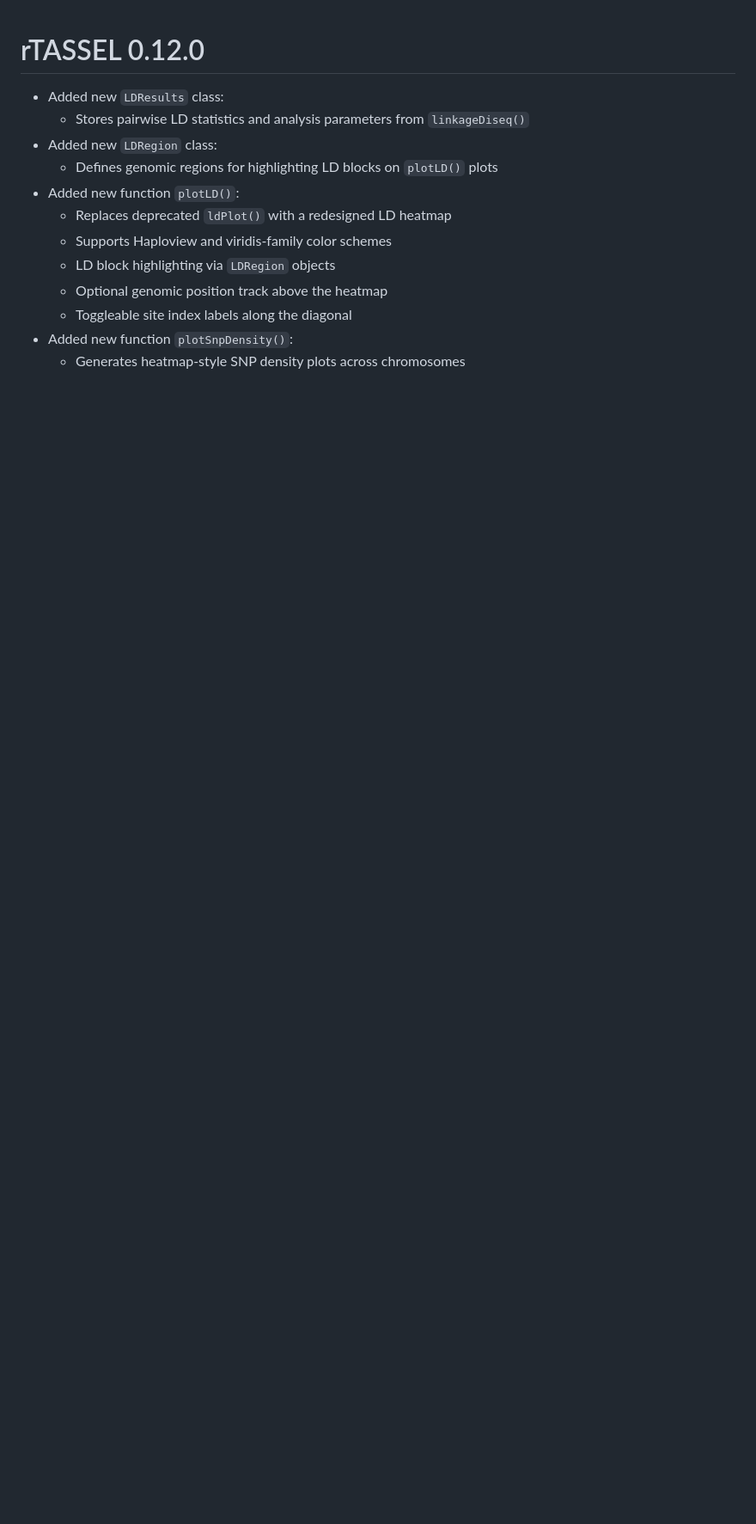
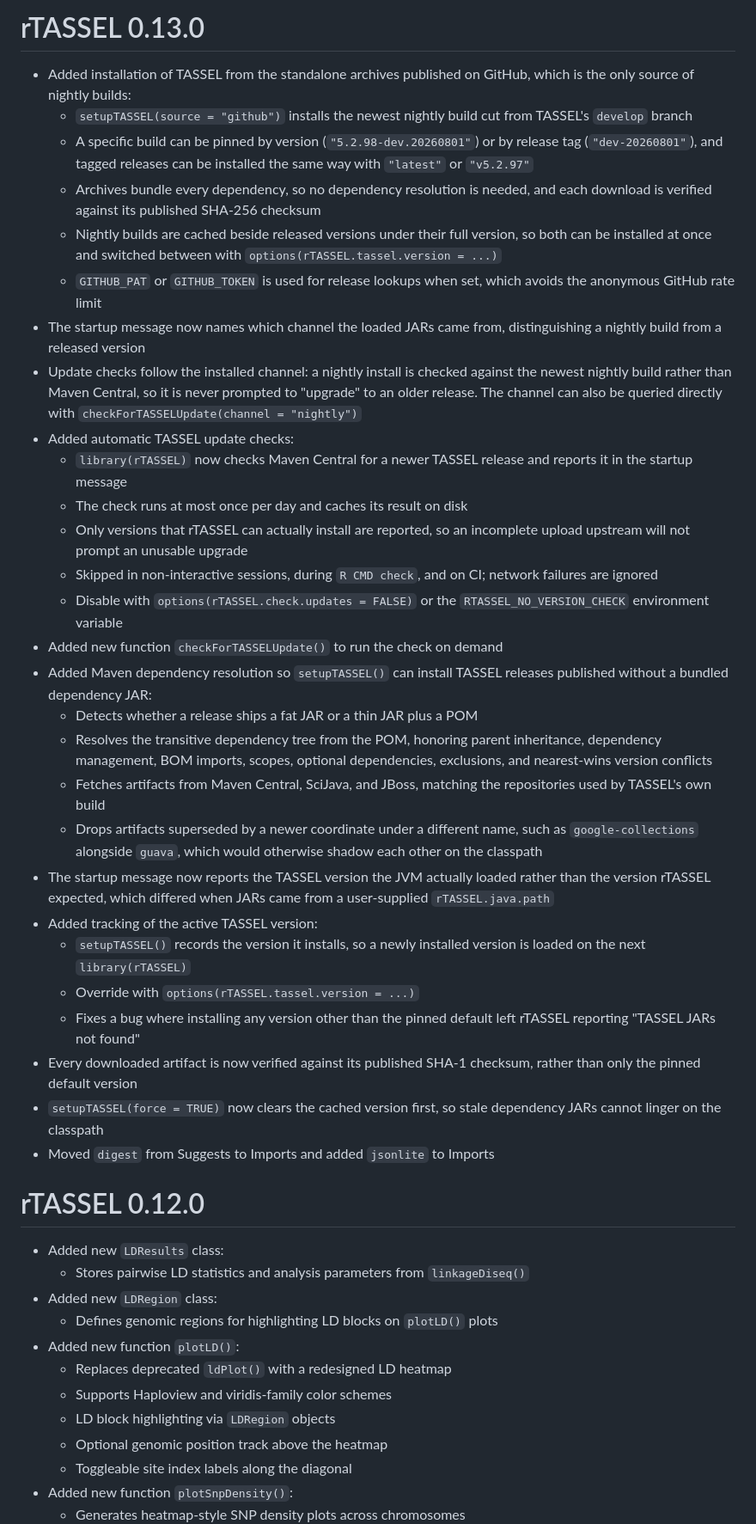
Before and after one commit to maize-genetics/rTASSEL, a Markdown page: NEWS.md, the part around the change. Shown at 86% size. GitHub-like rendering; blank space fills up the shorter version.

Commit message:
Add news items

```diff
--- a/NEWS.md
+++ b/NEWS.md
@@ -1,3 +1,62 @@
+# rTASSEL 0.13.0
+* Added installation of TASSEL from the standalone archives published on
+  GitHub, which is the only source of nightly builds:
+  + `setupTASSEL(source = "github")` installs the newest nightly build cut
+    from TASSEL's `develop` branch
+  + A specific build can be pinned by version (`"5.2.98-dev.20260801"`) or
+    by release tag (`"dev-20260801"`), and tagged releases can be installed
+    the same way with `"latest"` or `"v5.2.97"`
+  + Archives bundle every dependency, so no dependency resolution is
+    needed, and each download is verified against its published SHA-256
+    checksum
+  + Nightly builds are cached beside released versions under their full
+    version, so both can be installed at once and switched between with
+    `options(rTASSEL.tassel.version = ...)`
+  + `GITHUB_PAT` or `GITHUB_TOKEN` is used for release lookups when set,
+    which avoids the anonymous GitHub rate limit
+* The startup message now names which channel the loaded JARs came from,
+  distinguishing a nightly build from a released version
+* Update checks follow the installed channel: a nightly install is checked
+  against the newest nightly build rather than Maven Central, so it is
+  never prompted to "upgrade" to an older release. The channel can also be
+  queried directly with `checkForTASSELUpdate(channel = "nightly")`
+* Added automatic TASSEL update checks:
+  + `library(rTASSEL)` now checks Maven Central for a newer TASSEL release
+    and reports it in the startup message
+  + The check runs at most once per day and caches its result on disk
+  + Only versions that rTASSEL can actually install are reported, so an
+    incomplete upload upstream will not prompt an unusable upgrade
+  + Skipped in non-interactive sessions, during `R CMD check`, and on CI;
+    network failures are ignored
+  + Disable with `options(rTASSEL.check.updates = FALSE)` or the
+    `RTASSEL_NO_VERSION_CHECK` environment variable
+* Added new function `checkForTASSELUpdate()` to run the check on demand
+* Added Maven dependency resolution so `setupTASSEL()` can install TASSEL
+  releases published without a bundled dependency JAR:
+  + Detects whether a release ships a fat JAR or a thin JAR plus a POM
+  + Resolves the transitive dependency tree from the POM, honoring parent
+    inheritance, dependency management, BOM imports, scopes, optional
+    dependencies, exclusions, and nearest-wins version conflicts
+  + Fetches artifacts from Maven Central, SciJava, and JBoss, matching the
+    repositories used by TASSEL's own build
+  + Drops artifacts superseded by a newer coordinate under a different
+    name, such as `google-collections` alongside `guava`, which would
+    otherwise shadow each other on the classpath
+* The startup message now reports the TASSEL version the JVM actually
+  loaded rather than the version rTASSEL expected, which differed when
+  JARs came from a user-supplied `rTASSEL.java.path`
+* Added tracking of the active TASSEL version:
+  + `setupTASSEL()` records the version it installs, so a newly installed
+    version is loaded on the next `library(rTASSEL)`
+  + Override with `options(rTASSEL.tassel.version = ...)`
+  + Fixes a bug where installing any version other than the pinned default
+    left rTASSEL reporting "TASSEL JARs not found"
+* Every downloaded artifact is now verified against its published SHA-1
+  checksum, rather than only the pinned default version
+* `setupTASSEL(force = TRUE)` now clears the cached version first, so stale
+  dependency JARs cannot linger on the classpath
+* Moved `digest` from Suggests to Imports and added `jsonlite` to Imports
+
 # rTASSEL 0.12.0
 * Added new `LDResults` class:
   + Stores pairwise LD statistics and analysis parameters from
```
